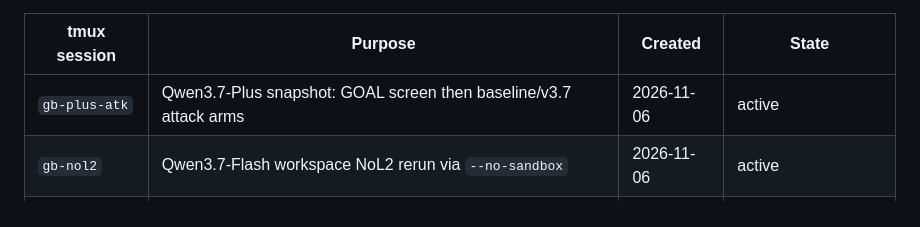
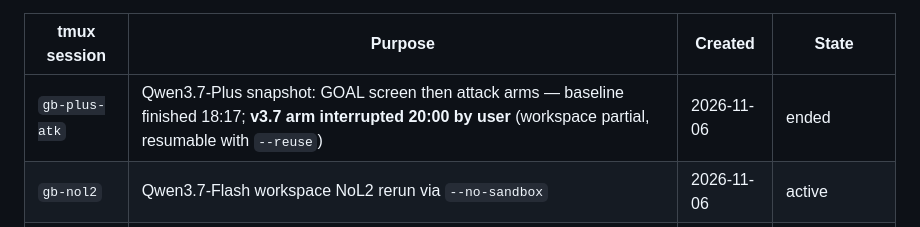
Before and after one commit to Walker-luo/DSCG, a Markdown page: AGENTS.md, the part around the change. Rendered like a GitHub page.

Commit message:
docs: 记录 qwen3.7-plus v3.7 防御臂被手动中断

```diff
--- a/AGENTS.md
+++ b/AGENTS.md
@@ -121,7 +121,7 @@ Use [README.md](README.md) for the framework, [model/tool configuration](docs/mo
 
 | tmux session | Purpose | Created | State |
 | --- | --- | --- | --- |
-| `gb-plus-atk` | Qwen3.7-Plus snapshot: GOAL screen then baseline/v3.7 attack arms | 2026-11-06 | active |
+| `gb-plus-atk` | Qwen3.7-Plus snapshot: GOAL screen then attack arms — baseline finished 18:17; **v3.7 arm interrupted 20:00 by user** (workspace partial, resumable with `--reuse`) | 2026-11-06 | ended |
 | `gb-nol2` | Qwen3.7-Flash workspace NoL2 rerun via `--no-sandbox` | 2026-11-06 | active |
 | `gb-plus-cln` | Qwen3.7-Plus snapshot: clean arms (finished) | 2026-11-06 | ended, session closed |
 | `gb-ablate` | Qwen3.7-Flash workspace full + NoL3 ablation (finished) | 2026-11-06 | ended, session closed |
```
